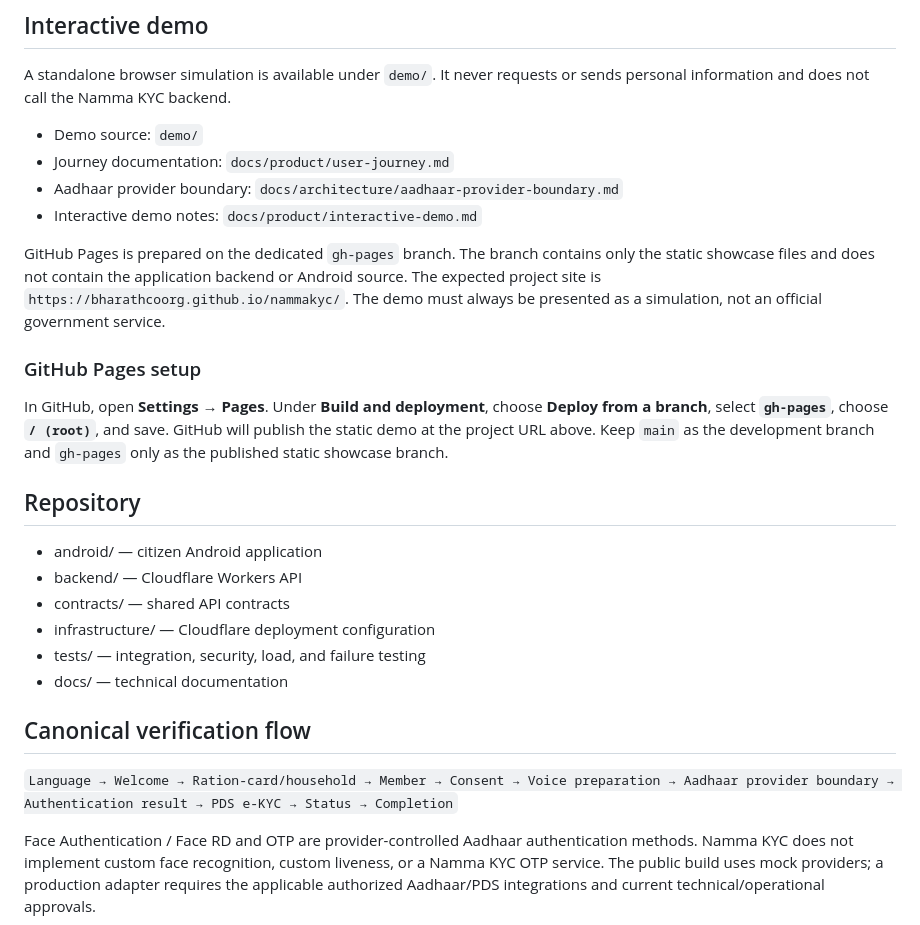
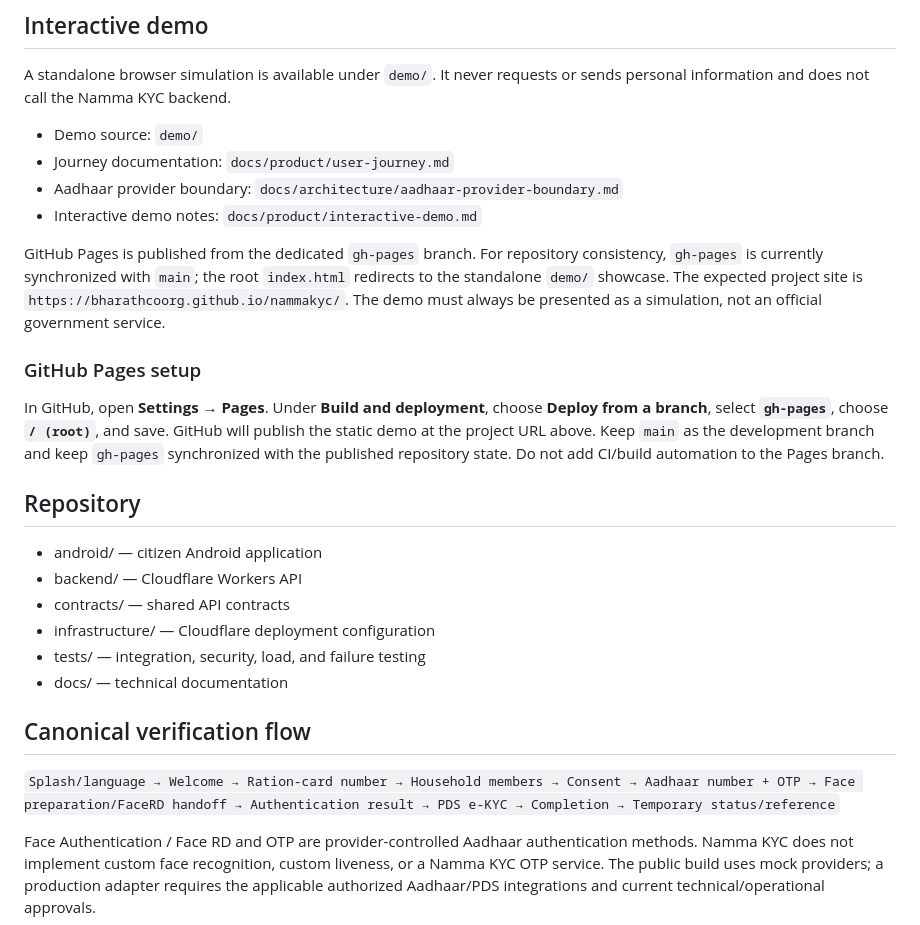
Before and after one commit to Bharathcoorg/nammakyc, a Markdown page: README.md, the part around the change. Rendered like a GitHub page.

Commit message:
docs(readme): align published branch and citizen flow

```diff
--- a/README.md
+++ b/README.md
@@ -27,11 +27,11 @@ A standalone browser simulation is available under `demo/`. It never requests or
 - Aadhaar provider boundary: `docs/architecture/aadhaar-provider-boundary.md`
 - Interactive demo notes: `docs/product/interactive-demo.md`
 
-GitHub Pages is prepared on the dedicated `gh-pages` branch. The branch contains only the static showcase files and does not contain the application backend or Android source. The expected project site is `https://bharathcoorg.github.io/nammakyc/`. The demo must always be presented as a simulation, not an official government service.
+GitHub Pages is published from the dedicated `gh-pages` branch. For repository consistency, `gh-pages` is currently synchronized with `main`; the root `index.html` redirects to the standalone `demo/` showcase. The expected project site is `https://bharathcoorg.github.io/nammakyc/`. The demo must always be presented as a simulation, not an official government service.
 
 ### GitHub Pages setup
 
-In GitHub, open **Settings → Pages**. Under **Build and deployment**, choose **Deploy from a branch**, select **`gh-pages`**, choose **`/ (root)`**, and save. GitHub will publish the static demo at the project URL above. Keep `main` as the development branch and `gh-pages` only as the published static showcase branch.
+In GitHub, open **Settings → Pages**. Under **Build and deployment**, choose **Deploy from a branch**, select **`gh-pages`**, choose **`/ (root)`**, and save. GitHub will publish the static demo at the project URL above. Keep `main` as the development branch and keep `gh-pages` synchronized with the published repository state. Do not add CI/build automation to the Pages branch.
 
 ## Repository
 
@@ -44,7 +44,7 @@ In GitHub, open **Settings → Pages**. Under **Build and deployment**, choose *
 
 ## Canonical verification flow
 
-`Language → Welcome → Ration-card/household → Member → Consent → Voice preparation → Aadhaar provider boundary → Authentication result → PDS e-KYC → Status → Completion`
+`Splash/language → Welcome → Ration-card number → Household members → Consent → Aadhaar number + OTP → Face preparation/FaceRD handoff → Authentication result → PDS e-KYC → Completion → Temporary status/reference`
 
 Face Authentication / Face RD and OTP are provider-controlled Aadhaar authentication methods. Namma KYC does not implement custom face recognition, custom liveness, or a Namma KYC OTP service. The public build uses mock providers; a production adapter requires the applicable authorized Aadhaar/PDS integrations and current technical/operational approvals.
 
```
